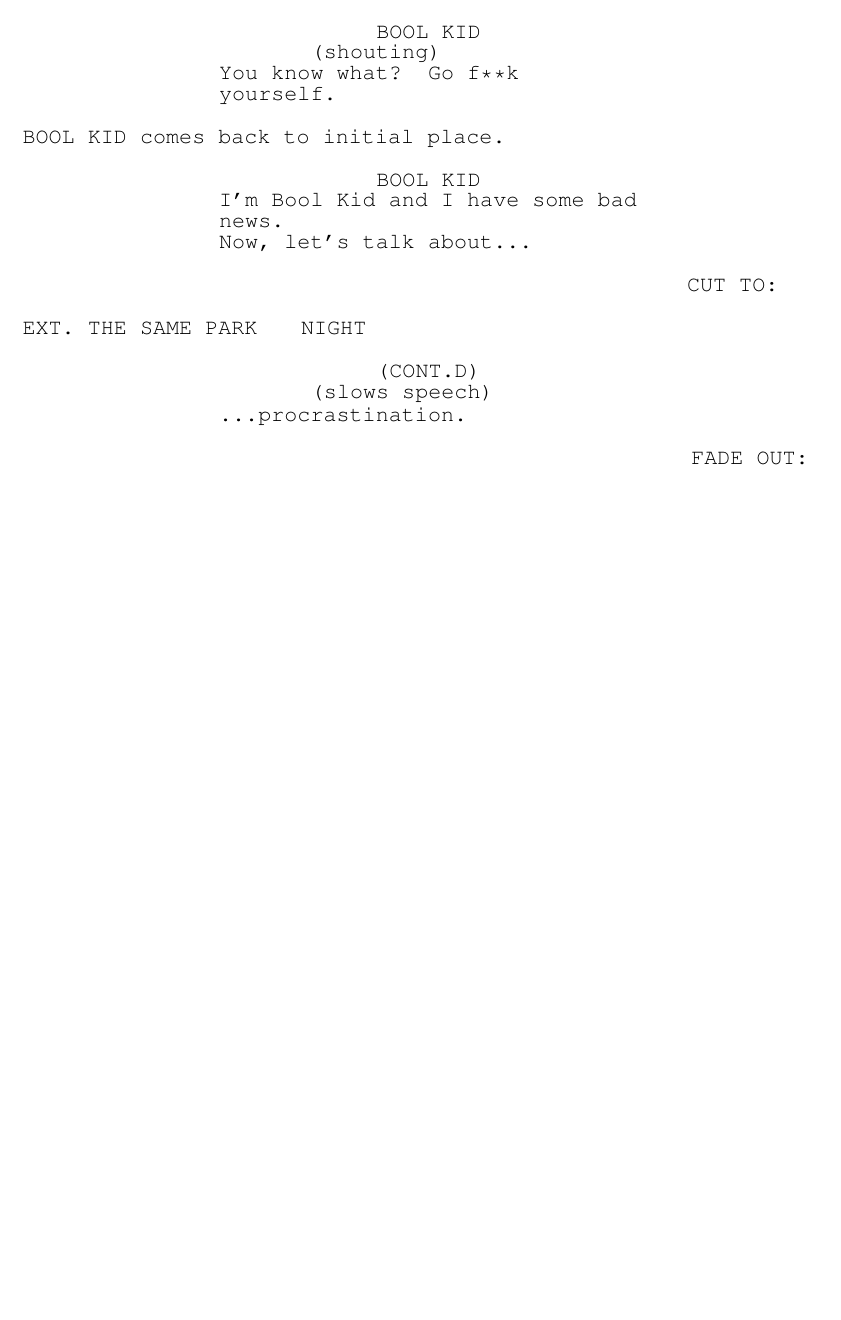
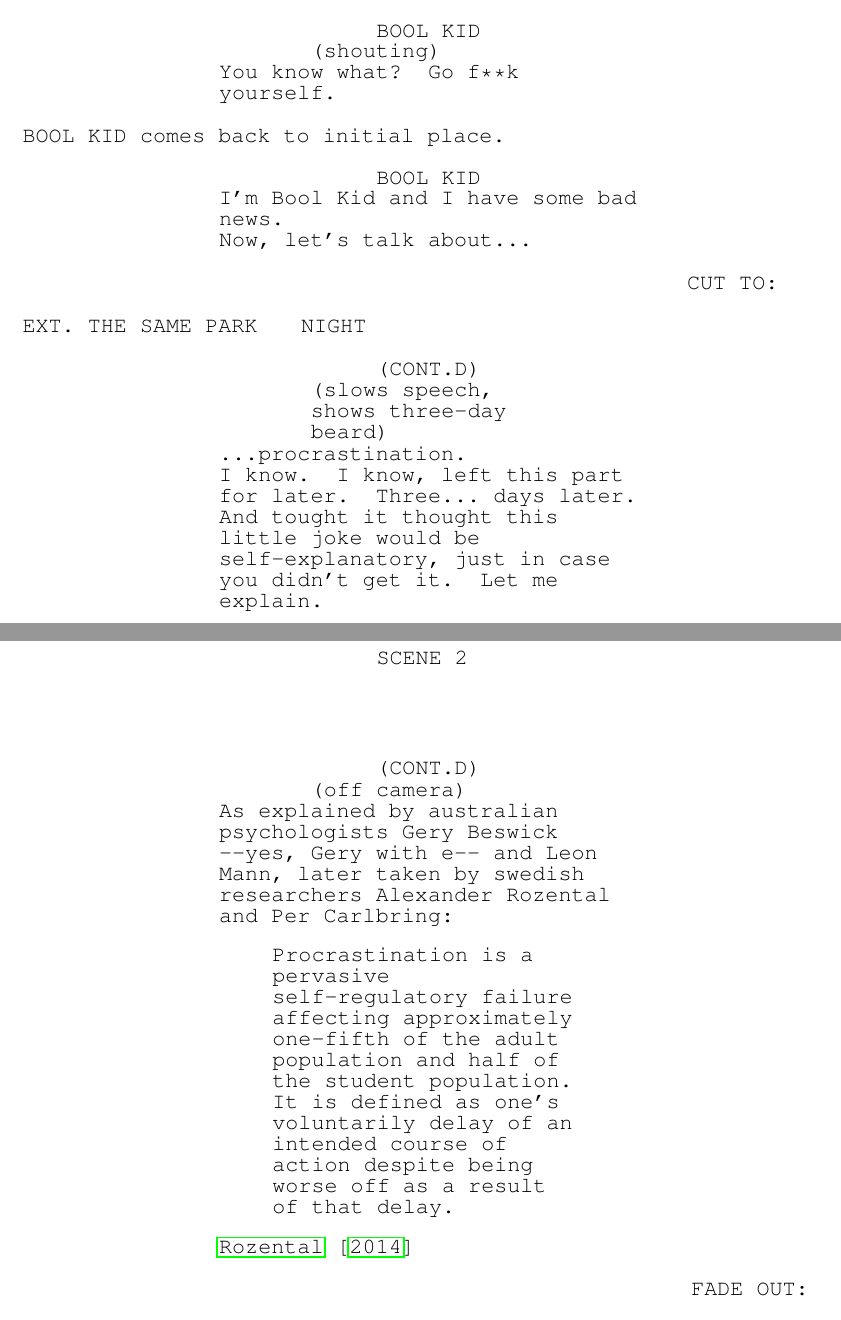
Before and after one commit to pandres95/boolkid-screenplays, a LaTeX document (S1/s1e1--the-professional-procrastinator-en.tex): part of page 3 of 3 before the commit and two parts of pages 3 and 4 of 5 after it, the two joined at a grey line, cut so that both start at the same text, the shorter picture padded with empty space. Compiled offline with pdfLaTeX.

Commit message:
[S1E1:EN] Added Scene 2. Explains procrastination

```diff
--- a/S1/s1e1--the-professional-procrastinator-en.tex
+++ b/S1/s1e1--the-professional-procrastinator-en.tex
@@ -1,8 +1,10 @@
 \documentclass{screenplay}[2018/01/07]
 \usepackage[utf8]{inputenc}
+\usepackage[T1]{fontenc}
 \usepackage{../Common/screenplay-custom}
+\usepackage{natbib,hyperref}
 
-\title{Bool Kid — Series 1, Episode 1: The Professional Procrastinator}
+\title{Bool Kid | Series 1, Episode 1: The Professional Procrastinator}
 \author{Pablo Andrés Dorado Suárez}
 
 \address{Bogotá, DC \\ 111311 \\
@@ -117,8 +115,27 @@
 
     \extslug[night]{The same park}
 
-    \begin{dialogue}[slows speech]{(cont.d)}
+    \begin{dialogue}[slows speech, shows three-day beard]{(cont.d)}
         \dots procrastination.
+
+        I know. I know, left this part for later. Three\dots\ days later. And
+        tought it thought this little joke would be self-explanatory, just in
+        case you didn't get it. Let me explain.
+    \end{dialogue}
+
+    \scenetitle{Scene 2}
+
+    \begin{dialogue}[off camera]{(cont.d)}
+        As explained by australian psychologists Gery Beswick —yes, Gery with e—
+        and Leon Mann, later taken by swedish researchers Alexander Rozental and
+        Per Carlbring:
+        \begin{quote}
+            Procrastination is a pervasive self-regulatory failure affecting
+            approximately one-fifth of the adult population and half of the
+            student population. It is defined as one's voluntarily delay of an
+            intended course of action despite being worse off as a result of
+            that delay.
+        \end{quote}\citet{rozental2014}
     \end{dialogue}
     \fadeout
 
```
Also changed, not shown: S1/s1e1--the-professional-procrastinator-en.tex (10 more changed lines).
